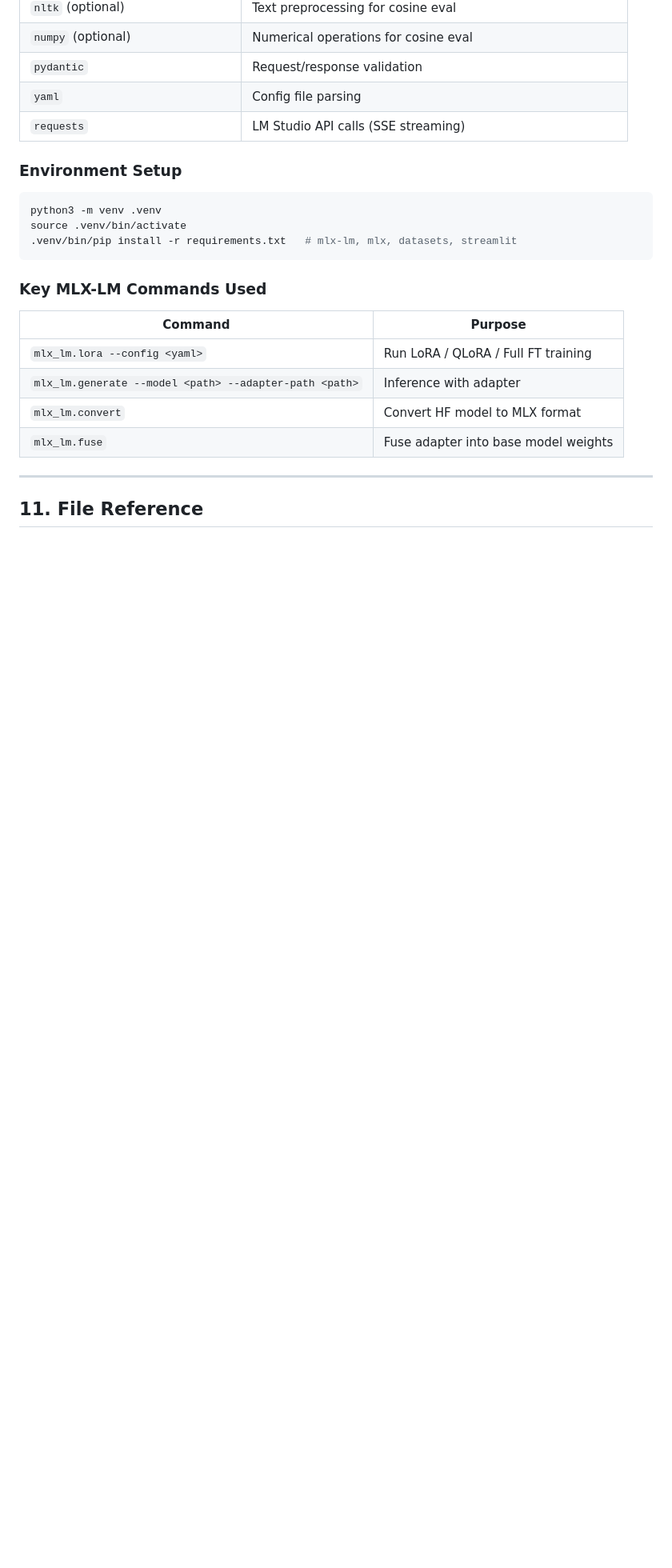
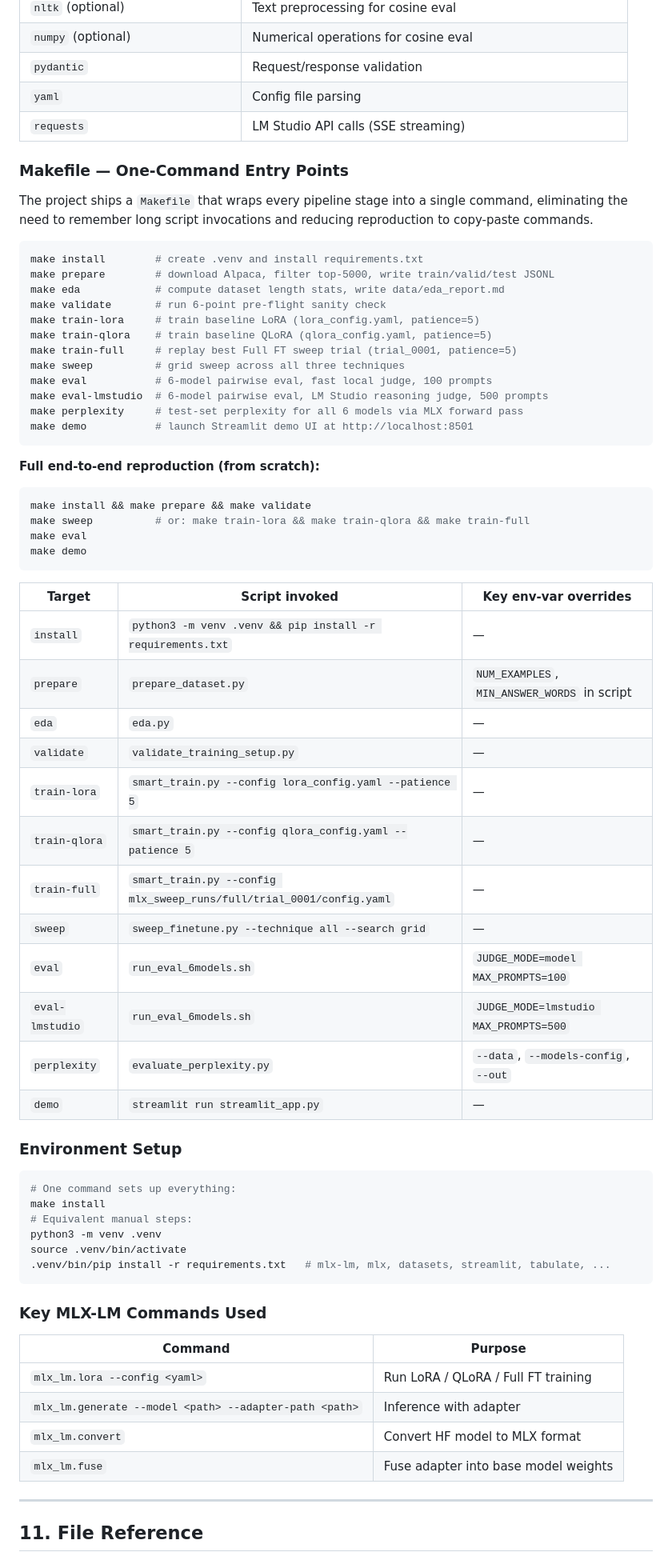
Before and after one commit to ysingh-grid/TinyLlamaFinetuning, a Markdown page: report.md, the part around one of its changes. Shown at 80% size. Rendered like a GitHub page; blank space fills up the shorter version.

Commit message:
Fix Report.md

````diff
--- a/report.md
+++ b/report.md
@@ -1068,12 +1068,58 @@ This section lists every parameter that can be changed and its current/default v
 | `yaml` | Config file parsing |
 | `requests` | LM Studio API calls (SSE streaming) |
 
+### Makefile — One-Command Entry Points
+
+The project ships a `Makefile` that wraps every pipeline stage into a single command, eliminating the need to remember long script invocations and reducing reproduction to copy-paste commands.
+
+```bash
+make install        # create .venv and install requirements.txt
+make prepare        # download Alpaca, filter top-5000, write train/valid/test JSONL
+make eda            # compute dataset length stats, write data/eda_report.md
+make validate       # run 6-point pre-flight sanity check
+make train-lora     # train baseline LoRA (lora_config.yaml, patience=5)
+make train-qlora    # train baseline QLoRA (qlora_config.yaml, patience=5)
+make train-full     # replay best Full FT sweep trial (trial_0001, patience=5)
+make sweep          # grid sweep across all three techniques
+make eval           # 6-model pairwise eval, fast local judge, 100 prompts
+make eval-lmstudio  # 6-model pairwise eval, LM Studio reasoning judge, 500 prompts
+make perplexity     # test-set perplexity for all 6 models via MLX forward pass
+make demo           # launch Streamlit demo UI at http://localhost:8501
+```
+
+**Full end-to-end reproduction (from scratch):**
+
+```bash
+make install && make prepare && make validate
+make sweep          # or: make train-lora && make train-qlora && make train-full
+make eval
+make demo
+```
+
+| Target | Script invoked | Key env-var overrides |
+|--------|---------------|----------------------|
+| `install` | `python3 -m venv .venv && pip install -r requirements.txt` | — |
+| `prepare` | `prepare_dataset.py` | `NUM_EXAMPLES`, `MIN_ANSWER_WORDS` in script |
+| `eda` | `eda.py` | — |
+| `validate` | `validate_training_setup.py` | — |
+| `train-lora` | `smart_train.py --config lora_config.yaml --patience 5` | — |
+| `train-qlora` | `smart_train.py --config qlora_config.yaml --patience 5` | — |
+| `train-full` | `smart_train.py --config mlx_sweep_runs/full/trial_0001/config.yaml` | — |
+| `sweep` | `sweep_finetune.py --technique all --search grid` | — |
+| `eval` | `run_eval_6models.sh` | `JUDGE_MODE=model MAX_PROMPTS=100` |
+| `eval-lmstudio` | `run_eval_6models.sh` | `JUDGE_MODE=lmstudio MAX_PROMPTS=500` |
+| `perplexity` | `evaluate_perplexity.py` | `--data`, `--models-config`, `--out` |
+| `demo` | `streamlit run streamlit_app.py` | — |
+
 ### Environment Setup
 
 ```bash
+# One command sets up everything:
+make install
+# Equivalent manual steps:
 python3 -m venv .venv
 source .venv/bin/activate
-.venv/bin/pip install -r requirements.txt   # mlx-lm, mlx, datasets, streamlit
+.venv/bin/pip install -r requirements.txt   # mlx-lm, mlx, datasets, streamlit, tabulate, ...
 ```
 
 ### Key MLX-LM Commands Used
````
Also changed, not shown: other parts of report.md (+2 -1 lines).
